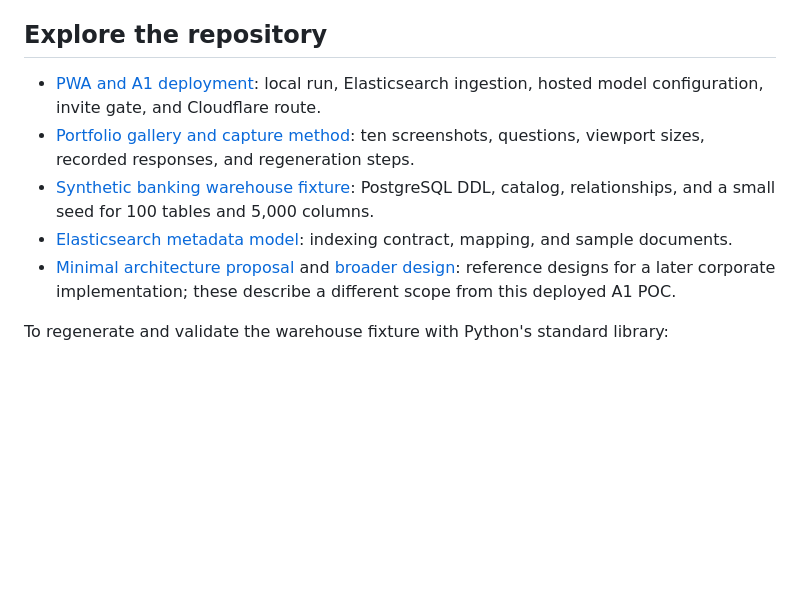
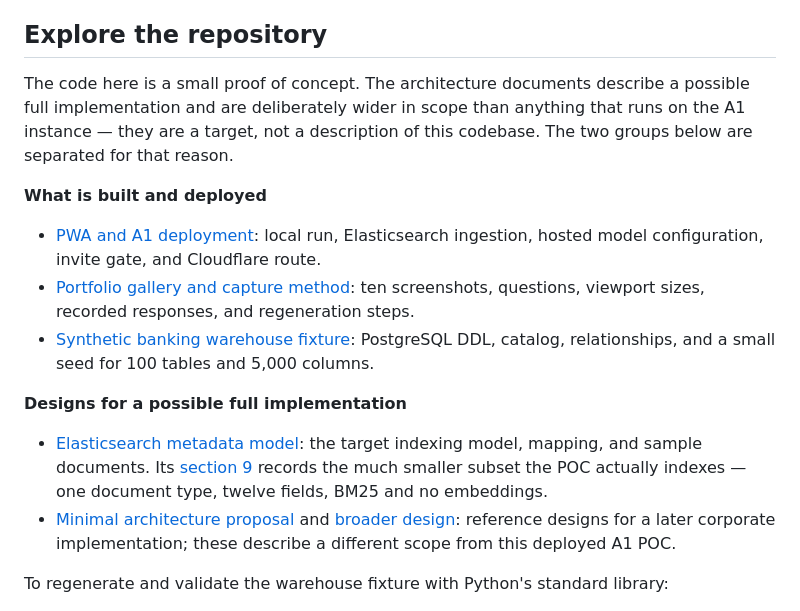
Before and after one commit to zandaulion/semantic-layer-poc, a Markdown page: README.md, the part around the change. Rendered like a GitHub page; blank space fills up the shorter version.

```diff
--- a/README.md
+++ b/README.md
@@ -31,10 +31,20 @@ The browser never receives the model API key. The PWA does not connect to a bank
 
 ## Explore the repository
 
+The code here is a small proof of concept. The architecture documents describe a
+possible full implementation and are deliberately wider in scope than anything
+that runs on the A1 instance — they are a target, not a description of this
+codebase. The two groups below are separated for that reason.
+
+**What is built and deployed**
+
 - [PWA and A1 deployment](app/README.md): local run, Elasticsearch ingestion, hosted model configuration, invite gate, and Cloudflare route.
 - [Portfolio gallery and capture method](portfolio/README.md): ten screenshots, questions, viewport sizes, recorded responses, and regeneration steps.
 - [Synthetic banking warehouse fixture](banking-poc/README.md): PostgreSQL DDL, catalog, relationships, and a small seed for 100 tables and 5,000 columns.
-- [Elasticsearch metadata model](elasticsearch-metadata-model.md): indexing contract, mapping, and sample documents.
+
+**Designs for a possible full implementation**
+
+- [Elasticsearch metadata model](elasticsearch-metadata-model.md): the target indexing model, mapping, and sample documents. Its [section 9](elasticsearch-metadata-model.md#9-what-the-deployed-poc-actually-implements) records the much smaller subset the POC actually indexes — one document type, twelve fields, BM25 and no embeddings.
 - [Minimal architecture proposal](minimal-logical-architecture.md) and [broader design](logical-architecture.md): reference designs for a later corporate implementation; these describe a different scope from this deployed A1 POC.
 
 To regenerate and validate the warehouse fixture with Python's standard library:
```
Also changed, not shown: elasticsearch-metadata-model.md (+68 -0 lines).
